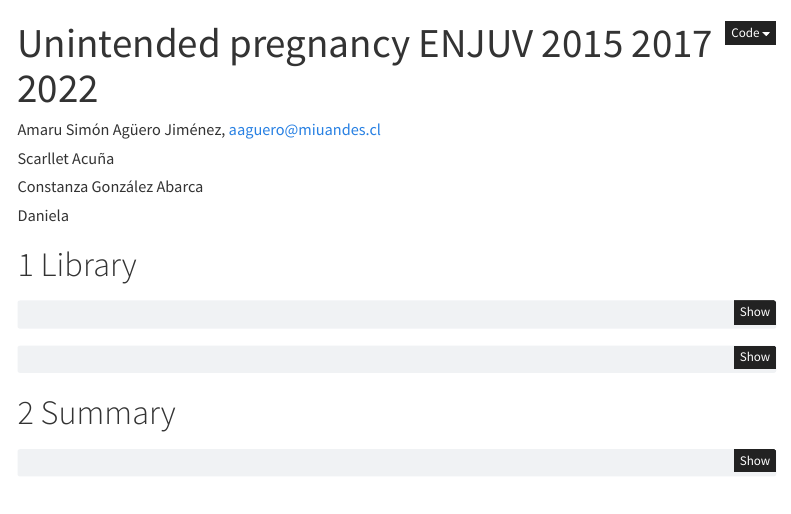
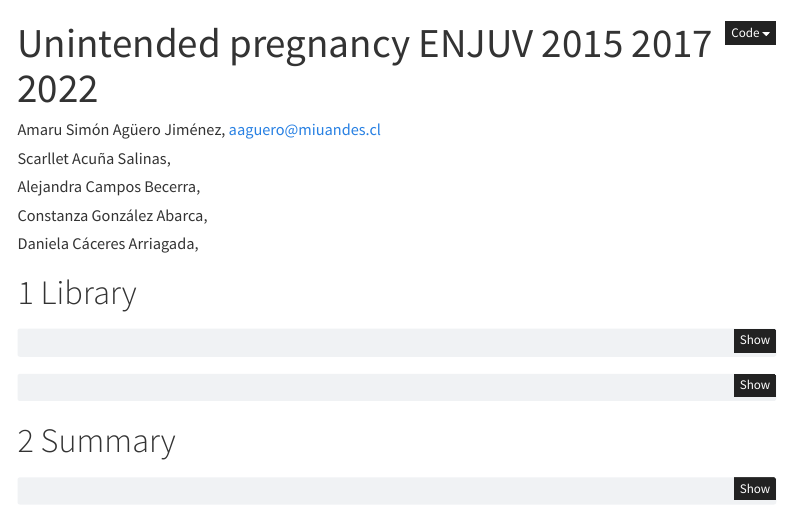
Before and after one commit to AmaruSimonAgueroJimenez/ENJUV_2015_18_22, a Quarto document (docs/index.qmd): the page in a window 1100 px wide, from its top. Rendered offline with R 4.5, knitr and Pandoc in place of Quarto, with nearby package versions; some code elsewhere in the file could not run offline; menus at the side of the page are left out.

Commit message:
1611 06052024

```diff
--- a/docs/index.qmd
+++ b/docs/index.qmd
@@ -2,9 +2,10 @@
 title: "Unintended pregnancy ENJUV 2015 2017 2022"
 author:
 - Amaru Simón Agüero Jiménez, aaguero@miuandes.cl
-- Scarllet Acuña
-- Constanza González Abarca
-- Daniela
+- Scarllet Acuña Salinas,
+- Alejandra Campos Becerra,
+- Constanza González Abarca,
+- Daniela Cáceres Arriagada,
 format:
   html:
     toc: true
```
